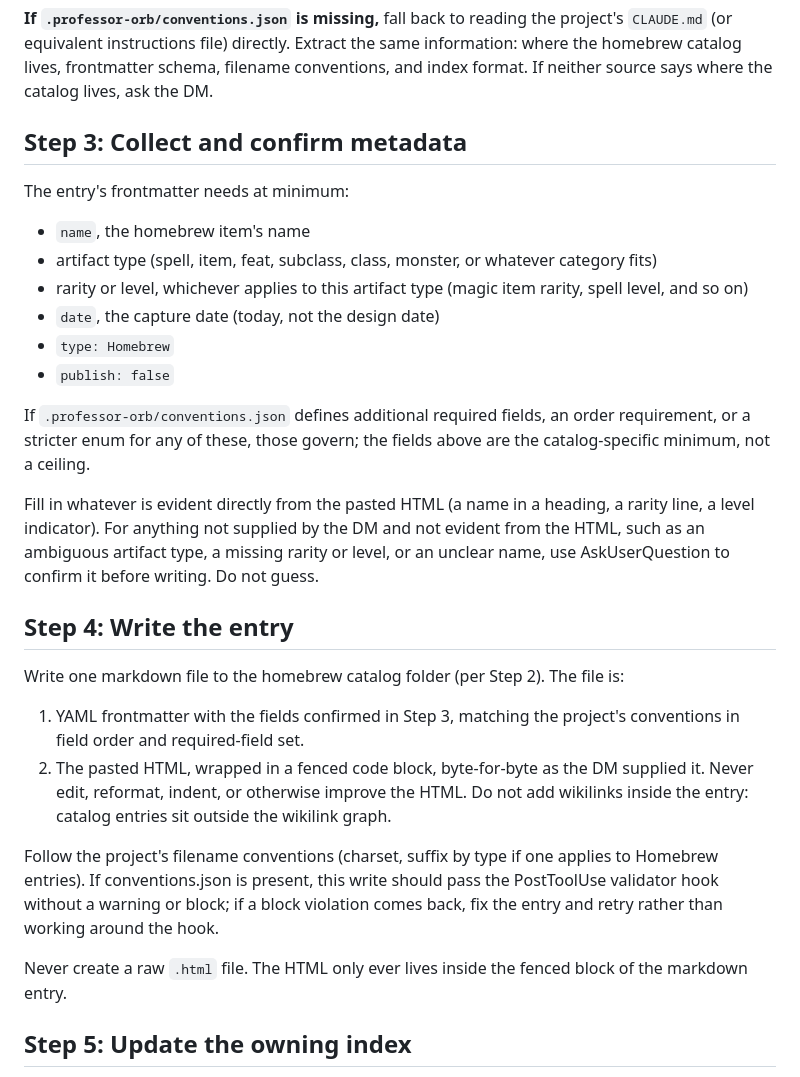
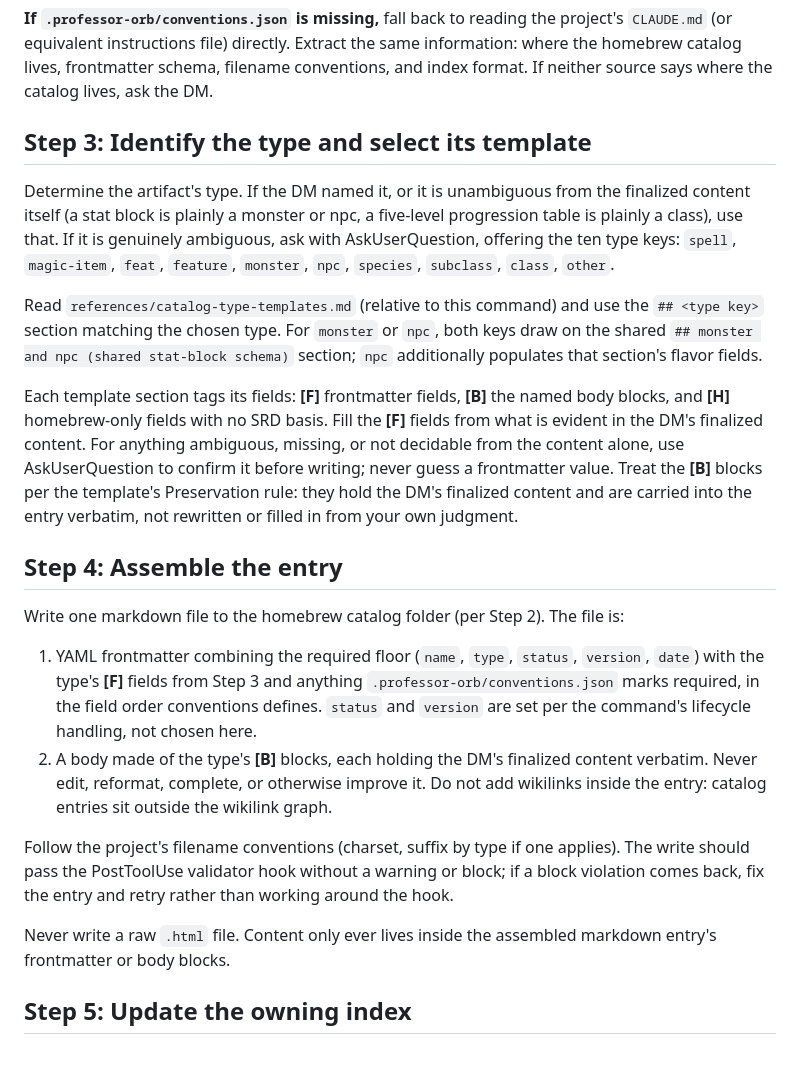
Before and after one commit to themrbeasley/personal-skills-and-plugins, a Markdown page: professor-orb/commands/catalog.md, the part around the change. Rendered like a GitHub page.

Commit message:
feat(professor-orb/catalog): add conventions resolution and per-type dispatch
Co-Authored-By: Claude Fable 5 <noreply@anthropic.com>

```diff
--- a/professor-orb/commands/catalog.md
+++ b/professor-orb/commands/catalog.md
@@ -40,31 +40,24 @@ Read it rather than re-deriving these rules from prose (Shared Principle 9).
 
 **If `.professor-orb/conventions.json` is missing,** fall back to reading the project's `CLAUDE.md` (or equivalent instructions file) directly. Extract the same information: where the homebrew catalog lives, frontmatter schema, filename conventions, and index format. If neither source says where the catalog lives, ask the DM.
 
-## Step 3: Collect and confirm metadata
+## Step 3: Identify the type and select its template
 
-The entry's frontmatter needs at minimum:
+Determine the artifact's type. If the DM named it, or it is unambiguous from the finalized content itself (a stat block is plainly a monster or npc, a five-level progression table is plainly a class), use that. If it is genuinely ambiguous, ask with AskUserQuestion, offering the ten type keys: `spell`, `magic-item`, `feat`, `feature`, `monster`, `npc`, `species`, `subclass`, `class`, `other`.
 
-- `name`, the homebrew item's name
-- artifact type (spell, item, feat, subclass, class, monster, or whatever category fits)
-- rarity or level, whichever applies to this artifact type (magic item rarity, spell level, and so on)
-- `date`, the capture date (today, not the design date)
-- `type: Homebrew`
-- `publish: false`
+Read `references/catalog-type-templates.md` (relative to this command) and use the `## <type key>` section matching the chosen type. For `monster` or `npc`, both keys draw on the shared `## monster and npc (shared stat-block schema)` section; `npc` additionally populates that section's flavor fields.
 
-If `.professor-orb/conventions.json` defines additional required fields, an order requirement, or a stricter enum for any of these, those govern; the fields above are the catalog-specific minimum, not a ceiling.
+Each template section tags its fields: **[F]** frontmatter fields, **[B]** the named body blocks, and **[H]** homebrew-only fields with no SRD basis. Fill the **[F]** fields from what is evident in the DM's finalized content. For anything ambiguous, missing, or not decidable from the content alone, use AskUserQuestion to confirm it before writing; never guess a frontmatter value. Treat the **[B]** blocks per the template's Preservation rule: they hold the DM's finalized content and are carried into the entry verbatim, not rewritten or filled in from your own judgment.
 
-Fill in whatever is evident directly from the pasted HTML (a name in a heading, a rarity line, a level indicator). For anything not supplied by the DM and not evident from the HTML, such as an ambiguous artifact type, a missing rarity or level, or an unclear name, use AskUserQuestion to confirm it before writing. Do not guess.
-
-## Step 4: Write the entry
+## Step 4: Assemble the entry
 
 Write one markdown file to the homebrew catalog folder (per Step 2). The file is:
 
-1. YAML frontmatter with the fields confirmed in Step 3, matching the project's conventions in field order and required-field set.
-2. The pasted HTML, wrapped in a fenced code block, byte-for-byte as the DM supplied it. Never edit, reformat, indent, or otherwise improve the HTML. Do not add wikilinks inside the entry: catalog entries sit outside the wikilink graph.
+1. YAML frontmatter combining the required floor (`name`, `type`, `status`, `version`, `date`) with the type's **[F]** fields from Step 3 and anything `.professor-orb/conventions.json` marks required, in the field order conventions defines. `status` and `version` are set per the command's lifecycle handling, not chosen here.
+2. A body made of the type's **[B]** blocks, each holding the DM's finalized content verbatim. Never edit, reformat, complete, or otherwise improve it. Do not add wikilinks inside the entry: catalog entries sit outside the wikilink graph.
 
-Follow the project's filename conventions (charset, suffix by type if one applies to Homebrew entries). If conventions.json is present, this write should pass the PostToolUse validator hook without a warning or block; if a block violation comes back, fix the entry and retry rather than working around the hook.
+Follow the project's filename conventions (charset, suffix by type if one applies). The write should pass the PostToolUse validator hook without a warning or block; if a block violation comes back, fix the entry and retry rather than working around the hook.
 
-Never create a raw `.html` file. The HTML only ever lives inside the fenced block of the markdown entry.
+Never write a raw `.html` file. Content only ever lives inside the assembled markdown entry's frontmatter or body blocks.
 
 ## Step 5: Update the owning index
 
```
